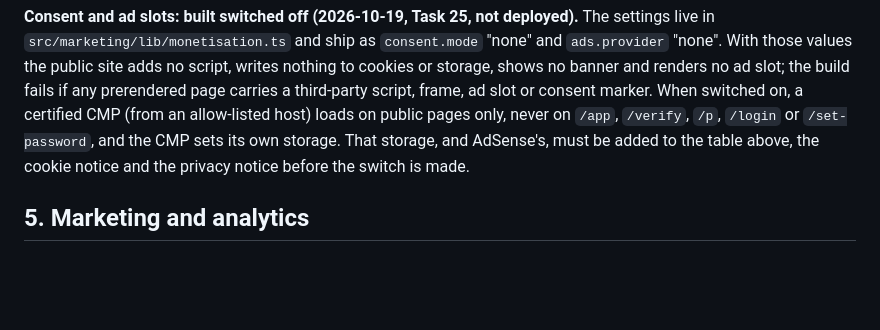
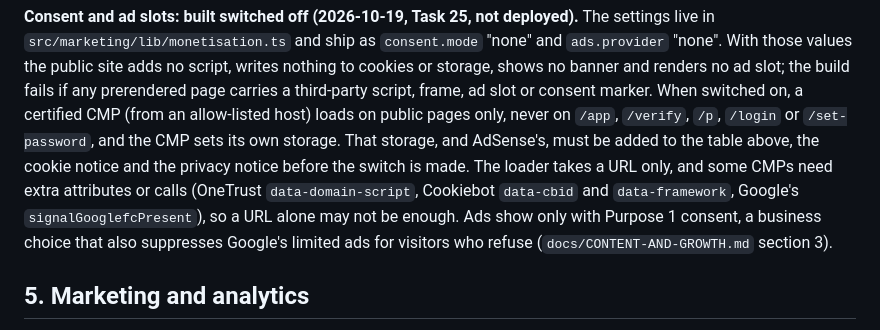
Before and after one commit to devgeereact/gakinz_com, a Markdown page: docs/PRIVACY-READINESS.md, the part around the change. Drawn GitHub-style; blank space fills up the shorter version.

```diff
--- a/docs/PRIVACY-READINESS.md
+++ b/docs/PRIVACY-READINESS.md
@@ -111,7 +111,11 @@ page carries a third-party script, frame, ad slot or consent marker. When switch
 certified CMP (from an allow-listed host) loads on public pages only, never on `/app`,
 `/verify`, `/p`, `/login` or `/set-password`, and the CMP sets its own storage. That storage,
 and AdSense's, must be added to the table above, the cookie notice and the privacy notice
-before the switch is made.
+before the switch is made. The loader takes a URL only, and some CMPs need extra attributes or
+calls (OneTrust `data-domain-script`, Cookiebot `data-cbid` and `data-framework`, Google's
+`signalGooglefcPresent`), so a URL alone may not be enough. Ads show only with Purpose 1
+consent, a business choice that also suppresses Google's limited ads for visitors who refuse
+(`docs/CONTENT-AND-GROWTH.md` section 3).
 
 ## 5. Marketing and analytics
 
```
Also changed, not shown: docs/CONTENT-AND-GROWTH.md (+8 -0 lines).
